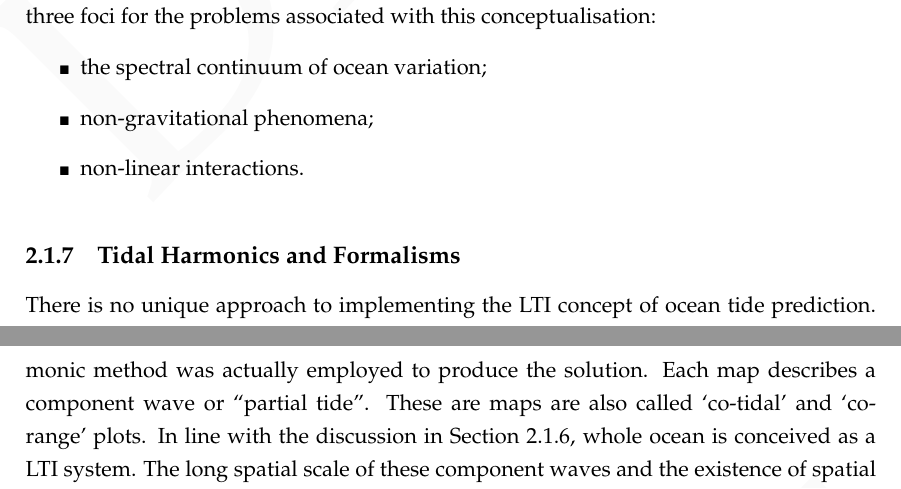
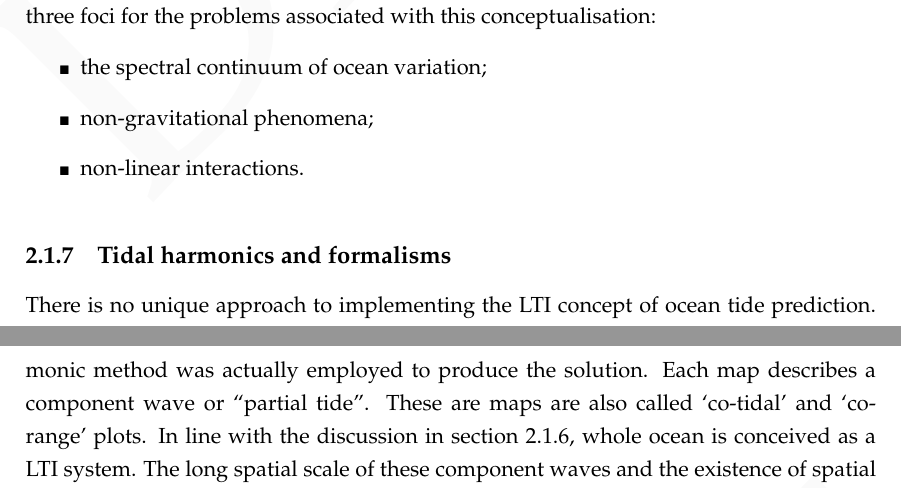
Before and after one commit to andreustaylor/sealevelthesis, a LaTeX thesis (thesis.tex, which reads chapters/intro-tides.tex): two parts of pages 44 and 52 of 165, joined at a grey line, cut so that both start at the same text. Compiled offline with pdfLaTeX.

Commit message:
Updates from Overleaf

```diff
--- a/chapters/intro-tides.tex
+++ b/chapters/intro-tides.tex
@@ -302,7 +302,7 @@ For sea level, the different forecasting methods are essentially variants on the
 %\end{inparaenum}
 
 %-----------------%
-\subsection{Tidal Harmonics and Formalisms}
+\subsection{Tidal harmonics and formalisms}
 \label{sec:formalisms}
 There is no unique approach to implementing the LTI concept of ocean tide prediction. In fact, ``\textit{many organizations have developed their own methods of tidal analysis}''\citep{IOC:2005tj}. But the different approaches or formalisms share the LTI system model discussed above.
 In very broad terms tidal these formalisms fall into basically two categories: harmonic methods and response methods.
@@ -463,7 +463,7 @@ Most importantly for the present discussion, global tide models are employed to
 
 
 The typical visualisation of a tidal atlas is in the form of maps of time-invariant tidal amplitude and phase for a sequence of named constituents; regardless of whether a harmonic method was actually employed to produce the solution.   Each map describes a component wave or ``partial tide''.  These are maps are also called `co-tidal' and `co-range' plots.
-In line with the discussion in Section \ref{sec:LTI}, whole ocean is conceived as a LTI system.
+In line with the discussion in section \ref{sec:LTI}, whole ocean is conceived as a LTI system.
 The long spatial scale of these component waves and the existence of spatial nodes places special importance upon amphidromes or amphidromic points - nomenclature introduced by Harris in the late 19th century \cite[pp 119]{Cartwright:2000tt}.  Existence and placement of amphidromic points is an important visual metric employed to assess tidal model results.
 Figure \ref{fig:atlas} shows a the typical tidal atlas map for a single constituent with amphidromic systems apparent as radial patterns in the co-phase diagram.
 
```
